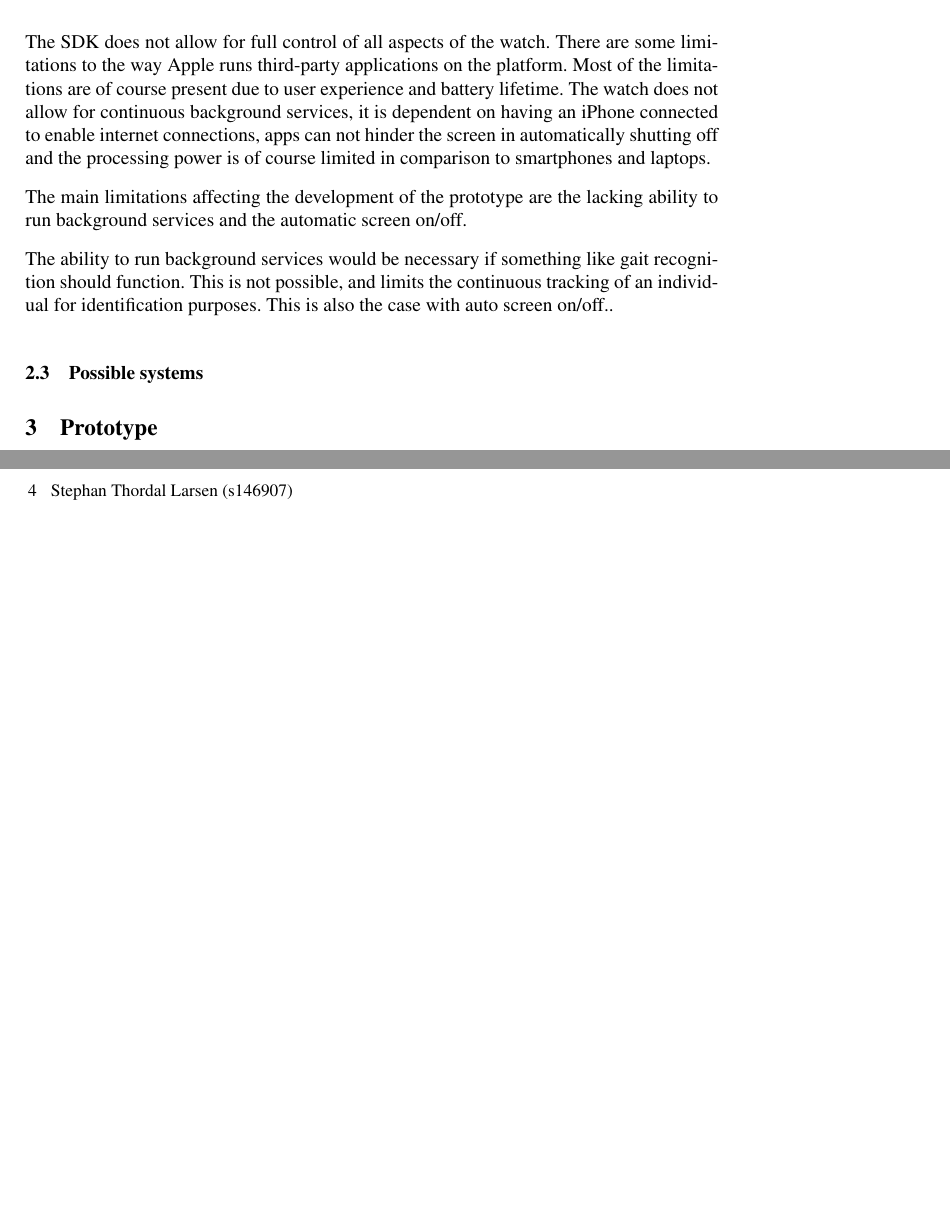
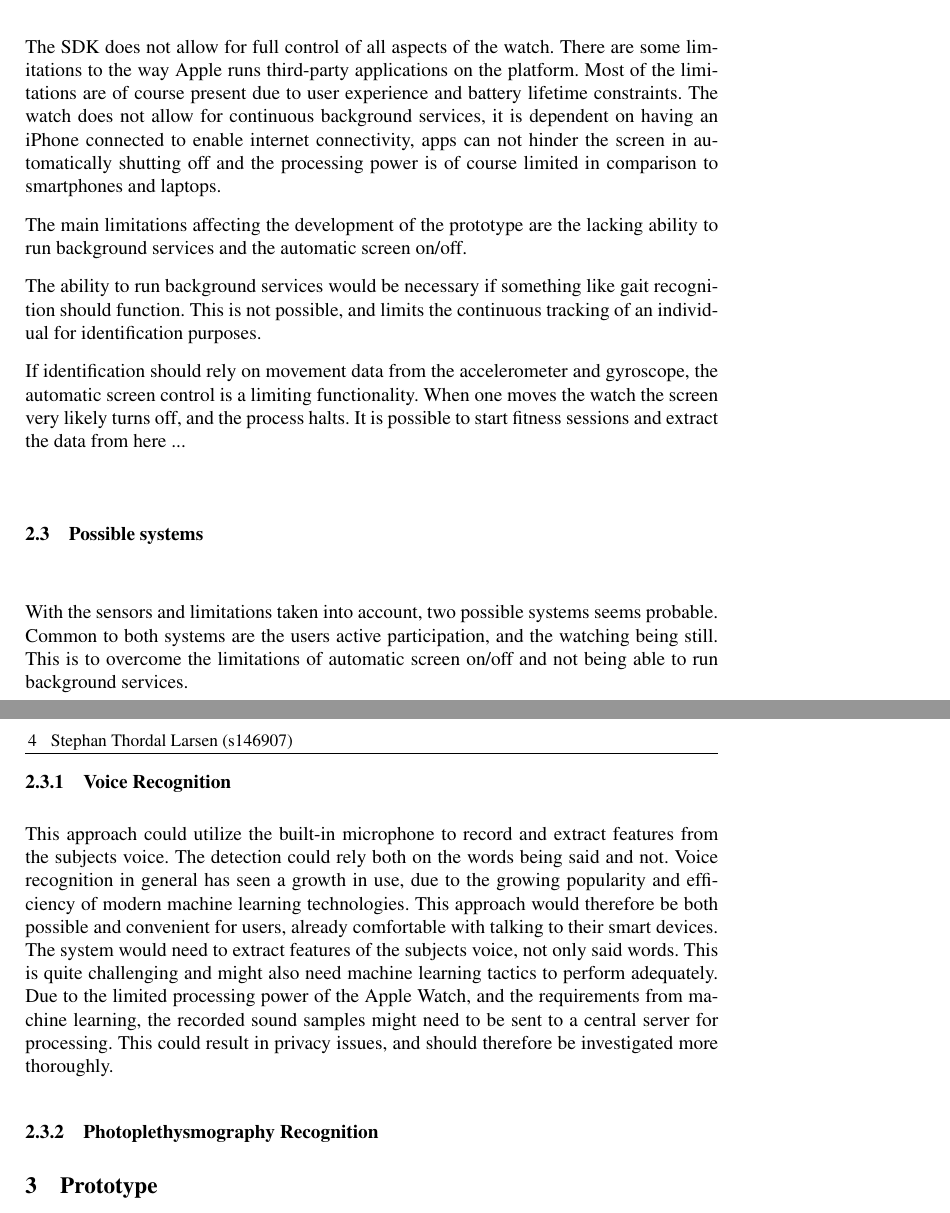
Before and after one commit to sthordall/bioswp, a LaTeX document (doc/tex/lniguide_en.tex, which reads doc/tex/analysis.tex): two parts of pages 3 and 4 of 4, joined at a grey line, cut so that both start at the same text, the shorter picture padded with empty space. Compiled offline with pdfLaTeX; a LaTeX package or settings file that is missing is left out.

Commit message:
Further work on report

```diff
--- a/doc/tex/analysis.tex
+++ b/doc/tex/analysis.tex
@@ -65,8 +64,8 @@ access to the NFC chip, only allowing it to be used with their own \textit{Apple
 The SDK does not allow for full control of all aspects of the watch. There are
 some limitations to the way Apple runs third-party applications on the platform.
 Most of the limitations are of course present due to user experience and battery
-lifetime. The watch does not allow for continuous background services, it is
-dependent on having an iPhone connected to enable internet connections, apps can not
+lifetime constraints. The watch does not allow for continuous background services, it is
+dependent on having an iPhone connected to enable internet connectivity, apps can not
 hinder the screen in automatically shutting off and the processing power is of
 course limited in comparison to smartphones and laptops.
 
@@ -76,9 +75,33 @@ ability to run background services and the automatic screen on/off.
 The ability to run background services would be necessary if something like gait
 recognition should function. This is not possible, and limits the continuous
 tracking of an individual for identification purposes.
-This is also the case with auto screen on/off..
+
+If identification should rely on movement data from the accelerometer and
+gyroscope, the automatic screen control is a limiting functionality. When one
+moves the watch the screen very likely turns off, and the process halts. It is
+possible to start fitness sessions and extract the data from here ...
 % TODO: Include auto screen turn-off, continuous background services, dependency
 % on phone, platform independence, limited processing power
 
 \subsection{Possible systems}
 % TODO: Mention possible setups, from findings in analysis
+With the sensors and limitations taken into account, two possible systems seems
+probable. Common to both systems are the users active participation, and the
+watching being still. This is to overcome the limitations of automatic screen
+on/off and not being able to run background services.
+
+\subsubsection{Voice Recognition}
+This approach could utilize the built-in microphone to record and extract
+features from the subjects voice. The detection could rely both on the words
+being said and not. Voice recognition in general has seen a growth in use, due
+to the growing popularity and efficiency of modern machine learning
+technologies. This approach would therefore be both possible and convenient for
+users, already comfortable with talking to their smart devices.
+The system would need to extract features of the subjects voice, not only said
+words. This is quite challenging and might also need machine learning tactics to
+perform adequately. Due to the limited processing power of the Apple Watch, and
+the requirements from machine learning, the recorded sound samples might need to
+be sent to a central server for processing. This could result in privacy issues,
+   and should therefore be investigated more thoroughly. % TODO: Reference article
+
+\subsubsection{Photoplethysmography Recognition}
```
Also changed, not shown: doc/tex/lniguide_en.bbl, doc/tex/lniguide_en.pdf, doc/tex/analysis.tex (1 more changed lines).
